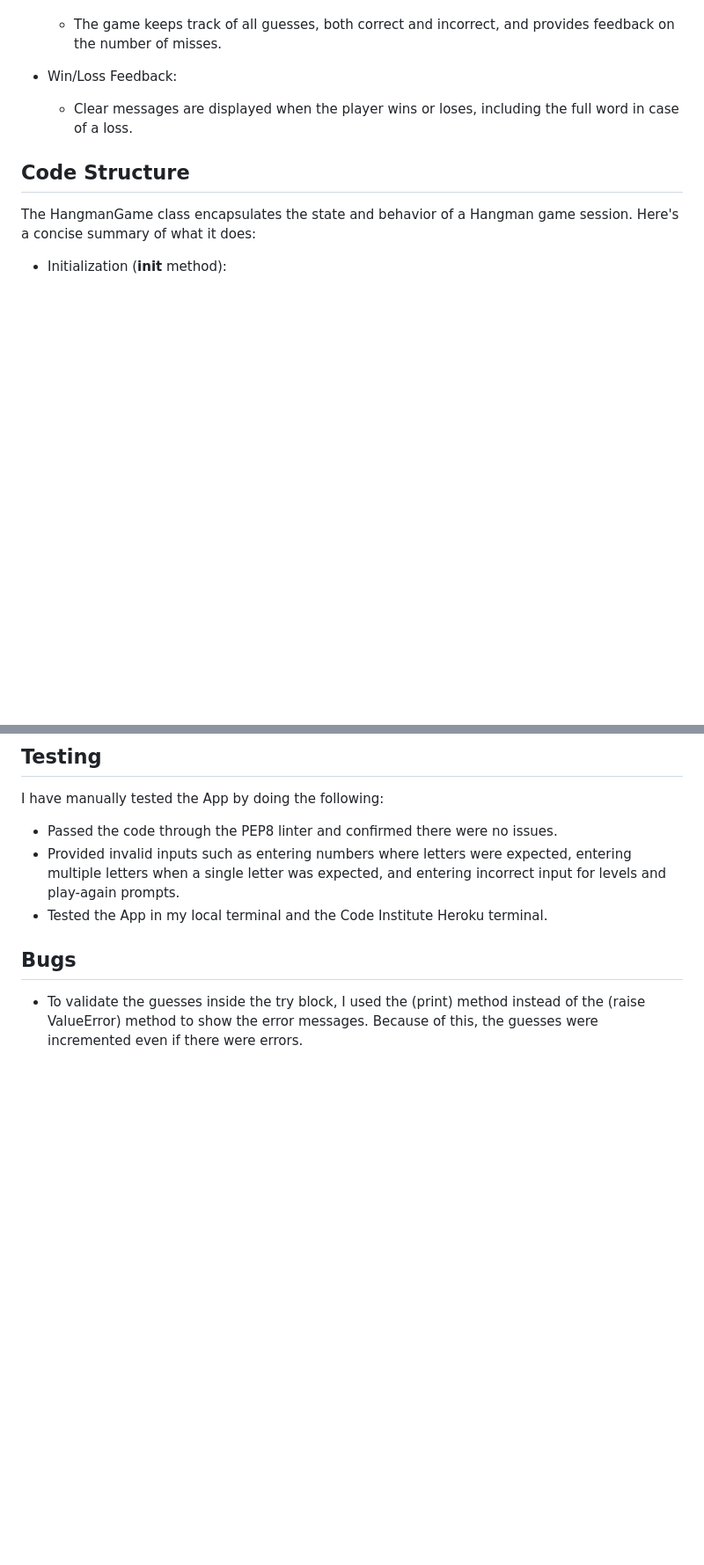
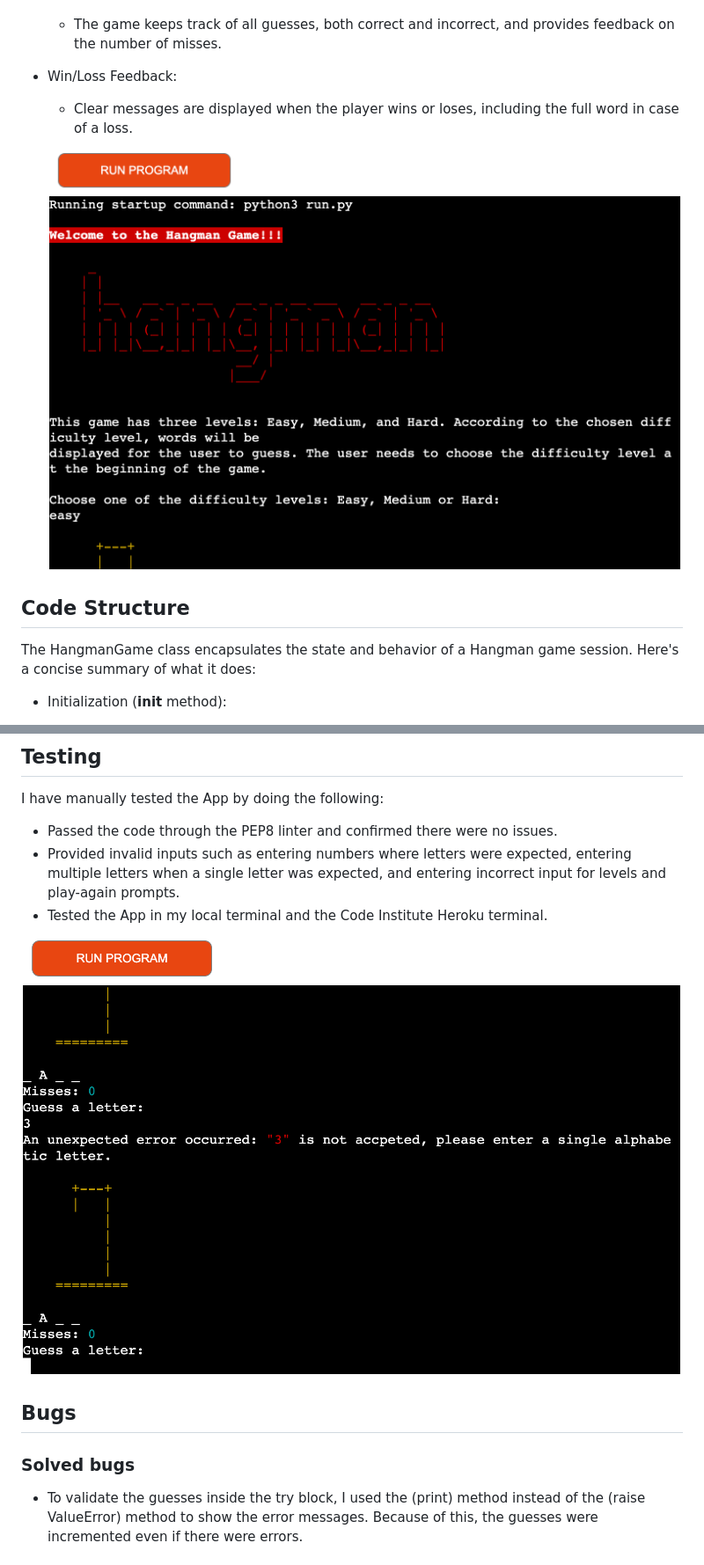
Before and after one commit to HasibullahFathi/hangman-game, a Markdown page: README.md, 2 parts joined by grey strips. Shown: that part at 88% size. Drawn GitHub-style; pictures changed too: media/features.png (added), media/testing.png (added); blank space fills up the shorter version.

```diff
--- a/README.md
+++ b/README.md
@@ -57,6 +58,8 @@ You can read more about it on [Wikipedia](https://en.wikipedia.org/wiki/Hangman_
 - Win/Loss Feedback:
     - Clear messages are displayed when the player wins or loses, including the full word in case of a loss.
 
+    ![Responsice Mockup](/media/features.png)
+
 ## Code Structure
 
 The HangmanGame class encapsulates the state and behavior of a Hangman game session. Here's a concise summary of what it does:
@@ -84,7 +87,10 @@ I have manually tested the App by doing the following:
 - Provided invalid inputs such as entering numbers where letters were expected, entering multiple letters when a single letter was expected, and entering incorrect input for levels and play-again prompts.
 - Tested the App in my local terminal and the Code Institute Heroku terminal.
 
+![Responsice Mockup](/media/testing.png)
+
 ## Bugs
+### Solved bugs
 - To validate the guesses inside the try block, I used the (print) method instead of the (raise ValueError) method to show the error messages. Because of this, the guesses were incremented even if there were errors.
 
 ## Remaining bugs
```
Also changed, not shown: other parts of README.md (+5 -2 lines), media/main-img.png (added).
